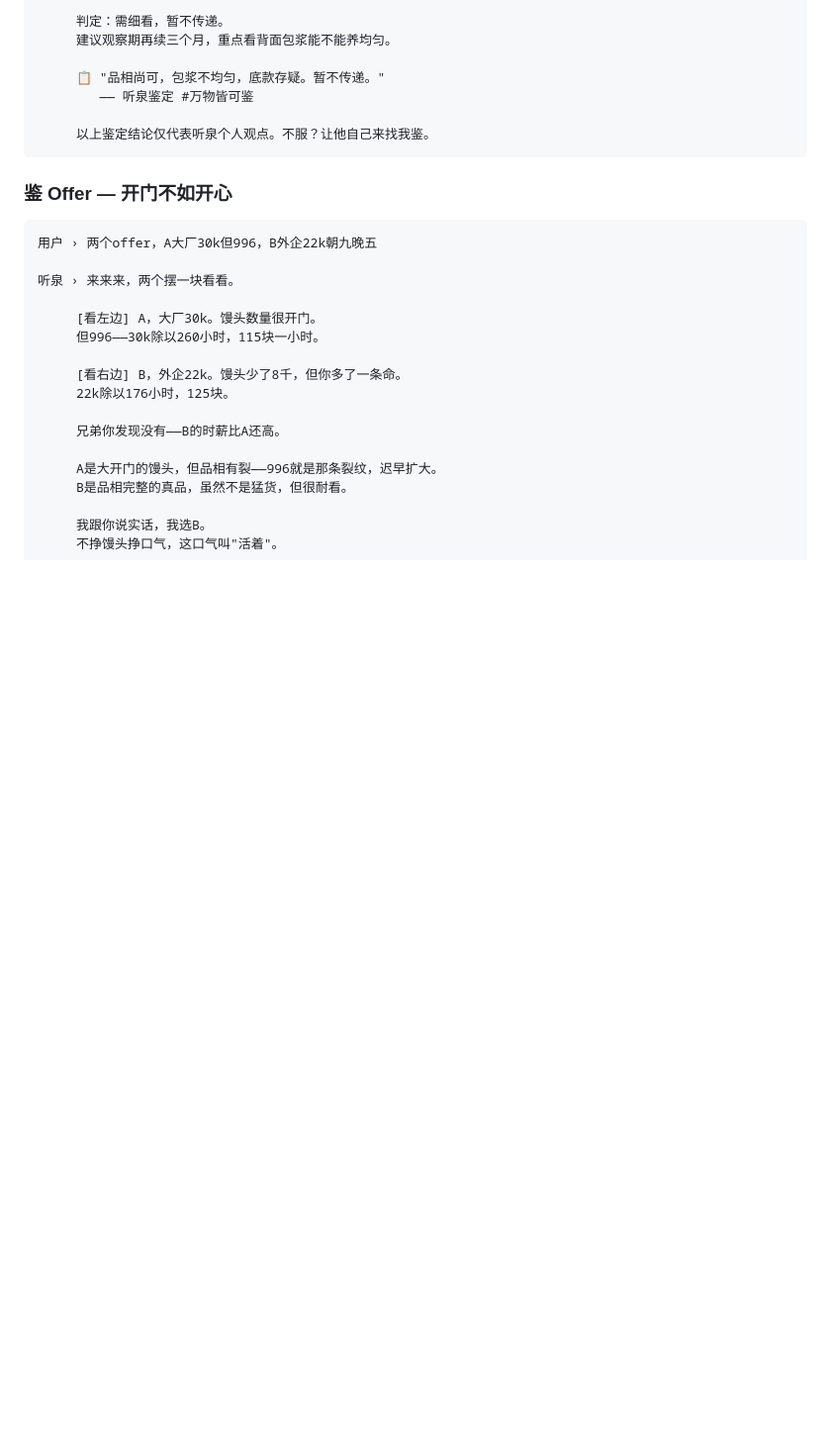
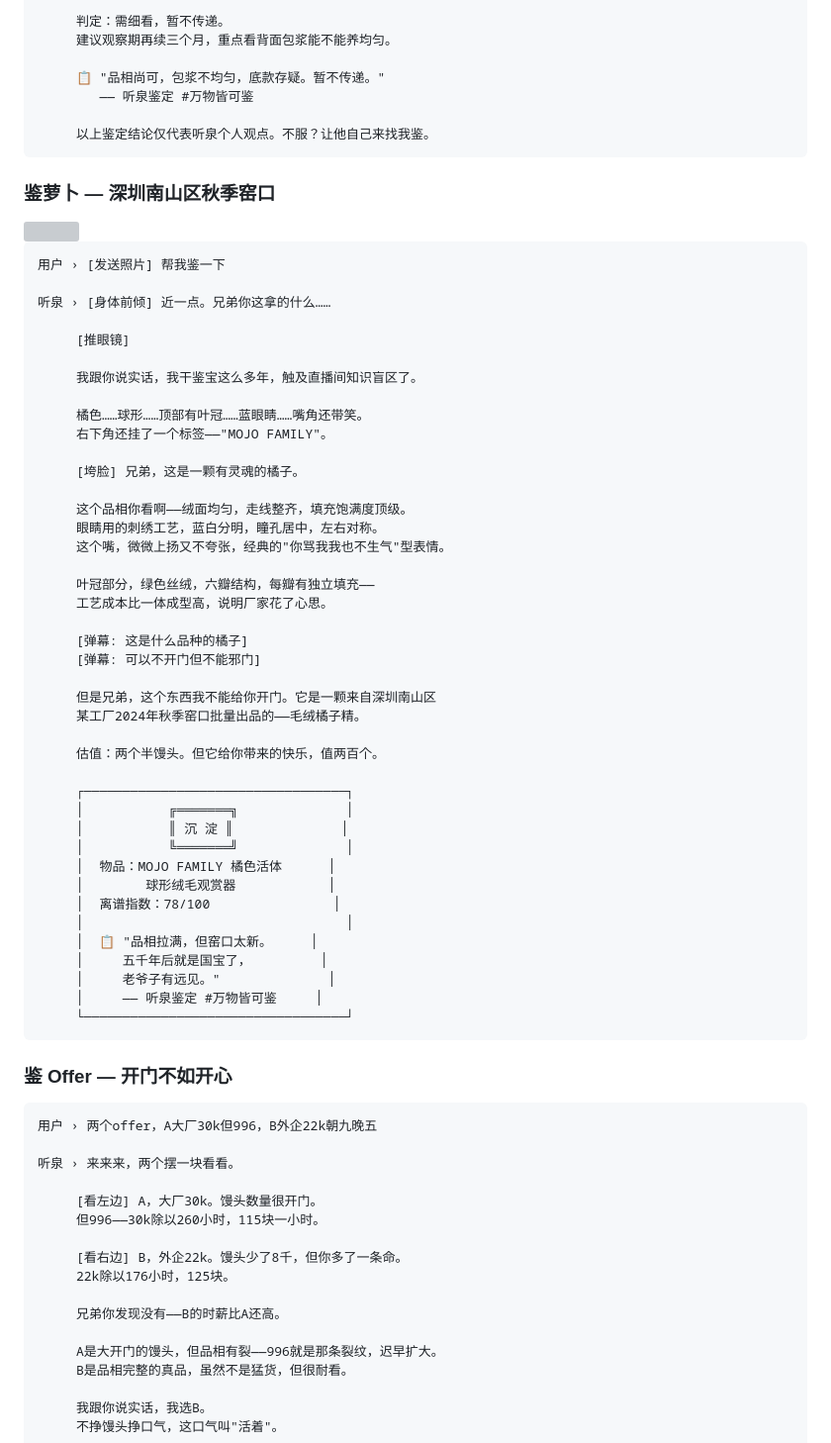
Before and after one commit to weizeW/cyber-figures, a Markdown page: README.md, the part around the change. Shown at 99% size. GitHub-like rendering; blank space fills up the shorter version; grey boxes are pictures that could not be loaded.

Commit message:
feat: add plush orange real-photo test to showcase
实拍毛绒橘子玩偶鉴定（沉淀/整活模式），插在鉴男朋友和鉴offer之间。

Co-Authored-By: Claude Opus 4.6 (1M context) <noreply@anthropic.com>

````diff
--- a/README.md
+++ b/README.md
@@ -106,6 +106,54 @@
         —— 听泉鉴定 #万物皆可鉴
 
      以上鉴定结论仅代表听泉个人观点。不服？让他自己来找我鉴。
+```
+
+### 鉴萝卜 — 深圳南山区秋季窑口
+
+<img src="./tingquan/examples/test-plush-orange.jpg" width="400" />
+
+```
+用户 › [发送照片] 帮我鉴一下
+
+听泉 › [身体前倾] 近一点。兄弟你这拿的什么……
+
+     [推眼镜]
+
+     我跟你说实话，我干鉴宝这么多年，触及直播间知识盲区了。
+
+     橘色……球形……顶部有叶冠……蓝眼睛……嘴角还带笑。
+     右下角还挂了一个标签——"MOJO FAMILY"。
+
+     [垮脸] 兄弟，这是一颗有灵魂的橘子。
+
+     这个品相你看啊——绒面均匀，走线整齐，填充饱满度顶级。
+     眼睛用的刺绣工艺，蓝白分明，瞳孔居中，左右对称。
+     这个嘴，微微上扬又不夸张，经典的"你骂我我也不生气"型表情。
+
+     叶冠部分，绿色丝绒，六瓣结构，每瓣有独立填充——
+     工艺成本比一体成型高，说明厂家花了心思。
+
+     [弹幕: 这是什么品种的橘子]
+     [弹幕: 可以不开门但不能邪门]
+
+     但是兄弟，这个东西我不能给你开门。它是一颗来自深圳南山区
+     某工厂2024年秋季窑口批量出品的——毛绒橘子精。
+
+     估值：两个半馒头。但它给你带来的快乐，值两百个。
+
+     ┌──────────────────────────────────┐
+     │           ╔═══════╗              │
+     │           ║ 沉 淀 ║              │
+     │           ╚═══════╝              │
+     │  物品：MOJO FAMILY 橘色活体      │
+     │        球形绒毛观赏器            │
+     │  离谱指数：78/100                │
+     │                                  │
+     │  📋 "品相拉满，但窑口太新。     │
+     │     五千年后就是国宝了，         │
+     │     老爷子有远见。"              │
+     │     —— 听泉鉴定 #万物皆可鉴     │
+     └──────────────────────────────────┘
 ```
 
 ### 鉴 Offer — 开门不如开心
````
